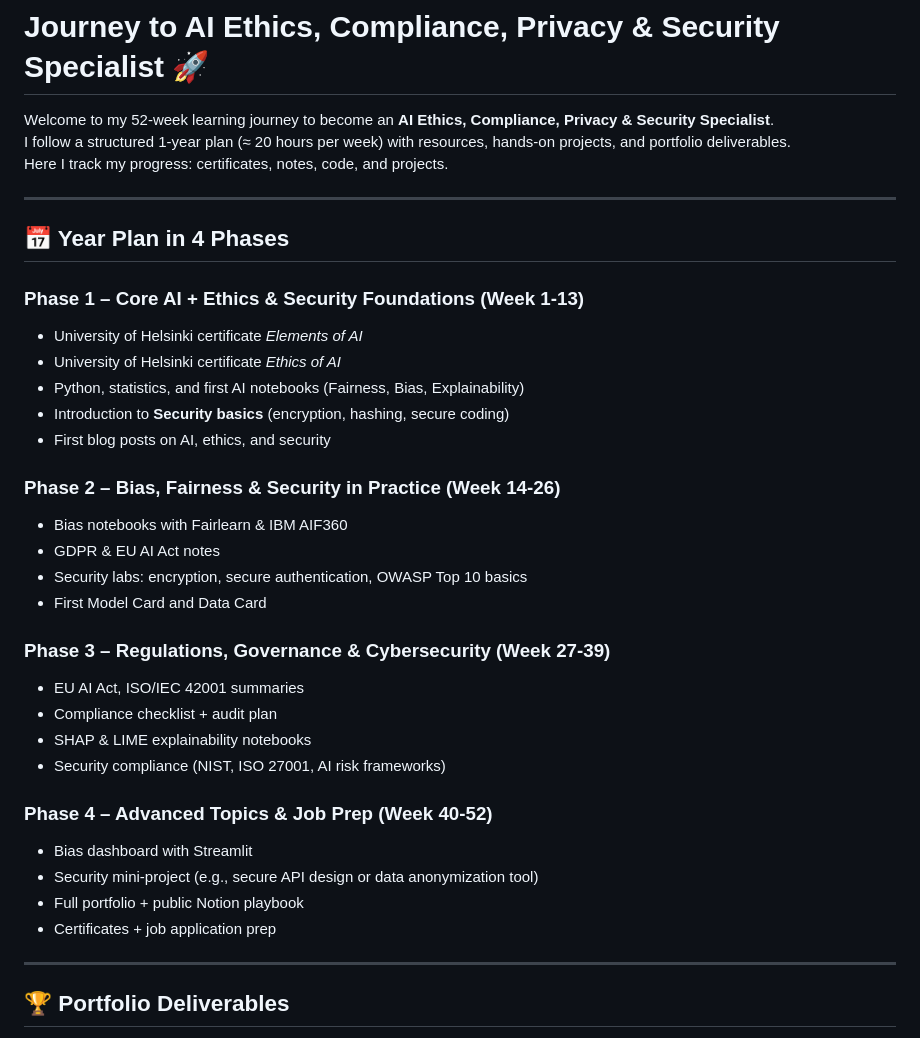
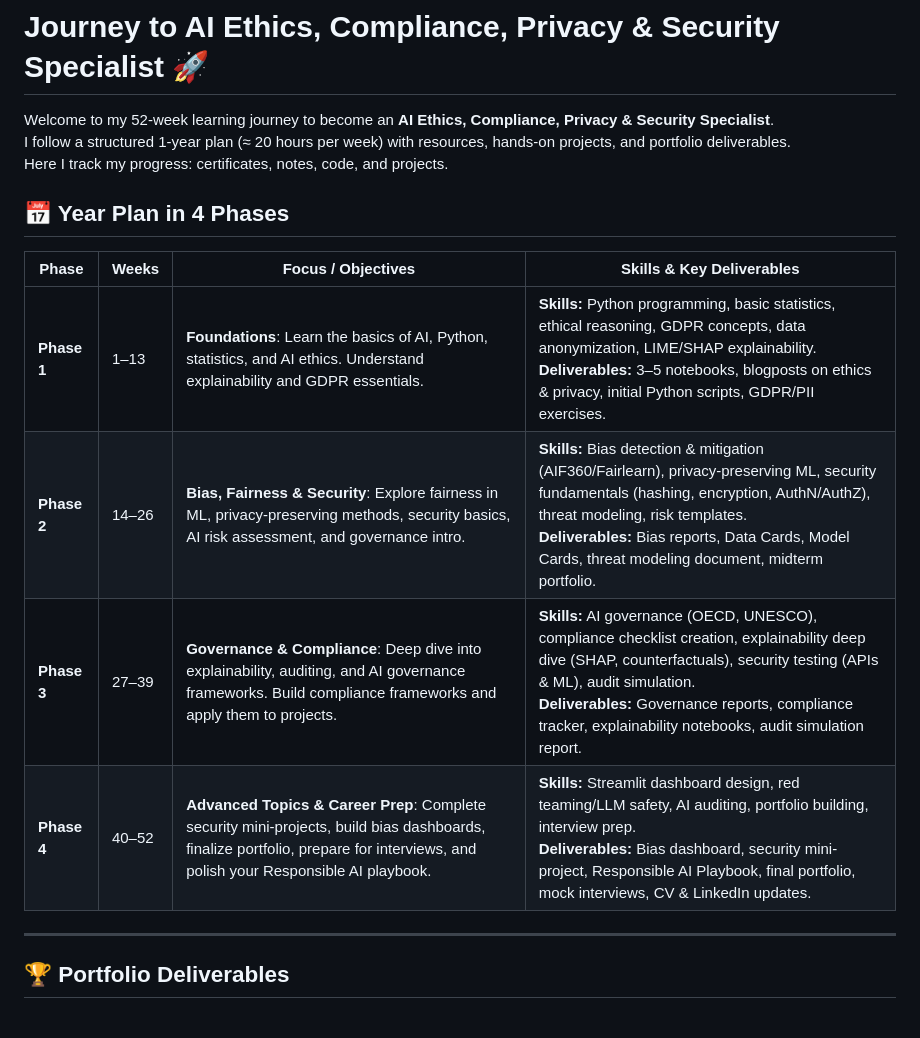
Before and after one commit to Venema13/Responsible-AI-Journey, a Markdown page: README.md, the part around the change. Rendered like a GitHub page.

```diff
--- a/README.md
+++ b/README.md
@@ -4,34 +4,14 @@ Welcome to my 52-week learning journey to become an **AI Ethics, Compliance, Pri
 I follow a structured 1-year plan (≈ 20 hours per week) with resources, hands-on projects, and portfolio deliverables.
 Here I track my progress: certificates, notes, code, and projects.
 
----
-
 ## 📅 Year Plan in 4 Phases
 
-### **Phase 1 – Core AI + Ethics & Security Foundations (Week 1-13)**
-- University of Helsinki certificate *Elements of AI*
-- University of Helsinki certificate *Ethics of AI*
-- Python, statistics, and first AI notebooks (Fairness, Bias, Explainability)
-- Introduction to **Security basics** (encryption, hashing, secure coding)
-- First blog posts on AI, ethics, and security
-
-### **Phase 2 – Bias, Fairness & Security in Practice (Week 14-26)**
-- Bias notebooks with Fairlearn & IBM AIF360
-- GDPR & EU AI Act notes
-- Security labs: encryption, secure authentication, OWASP Top 10 basics
-- First Model Card and Data Card
-
-### **Phase 3 – Regulations, Governance & Cybersecurity (Week 27-39)**
-- EU AI Act, ISO/IEC 42001 summaries
-- Compliance checklist + audit plan
-- SHAP & LIME explainability notebooks
-- Security compliance (NIST, ISO 27001, AI risk frameworks)
-
-### **Phase 4 – Advanced Topics & Job Prep (Week 40-52)**
-- Bias dashboard with Streamlit
-- Security mini-project (e.g., secure API design or data anonymization tool)
-- Full portfolio + public Notion playbook
-- Certificates + job application prep
+| **Phase**   | **Weeks** | **Focus / Objectives**                                                                                                                                                          | **Skills & Key Deliverables**                                                                                                                                                                                                                                                              |
+| ----------- | --------- | ------------------------------------------------------------------------------------------------------------------------------------------------------------------------------- | ------------------------------------------------------------------------------------------------------------------------------------------------------------------------------------------------------------------------------------------------------------------------------------------ |
+| **Phase 1** | 1–13      | **Foundations**: Learn the basics of AI, Python, statistics, and AI ethics. Understand explainability and GDPR essentials.                                                      | **Skills:** Python programming, basic statistics, ethical reasoning, GDPR concepts, data anonymization, LIME/SHAP explainability.<br>**Deliverables:** 3–5 notebooks, blogposts on ethics & privacy, initial Python scripts, GDPR/PII exercises.                                           |
+| **Phase 2** | 14–26     | **Bias, Fairness & Security**: Explore fairness in ML, privacy-preserving methods, security basics, AI risk assessment, and governance intro.                                   | **Skills:** Bias detection & mitigation (AIF360/Fairlearn), privacy-preserving ML, security fundamentals (hashing, encryption, AuthN/AuthZ), threat modeling, risk templates.<br>**Deliverables:** Bias reports, Data Cards, Model Cards, threat modeling document, midterm portfolio.     |
+| **Phase 3** | 27–39     | **Governance & Compliance**: Deep dive into explainability, auditing, and AI governance frameworks. Build compliance frameworks and apply them to projects.                     | **Skills:** AI governance (OECD, UNESCO), compliance checklist creation, explainability deep dive (SHAP, counterfactuals), security testing (APIs & ML), audit simulation.<br>**Deliverables:** Governance reports, compliance tracker, explainability notebooks, audit simulation report. |
+| **Phase 4** | 40–52     | **Advanced Topics & Career Prep**: Complete security mini-projects, build bias dashboards, finalize portfolio, prepare for interviews, and polish your Responsible AI playbook. | **Skills:** Streamlit dashboard design, red teaming/LLM safety, AI auditing, portfolio building, interview prep.<br>**Deliverables:** Bias dashboard, security mini-project, Responsible AI Playbook, final portfolio, mock interviews, CV & LinkedIn updates.                             |
 
 ---
 
```
